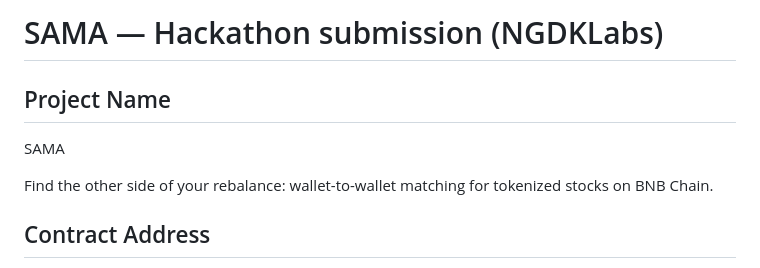
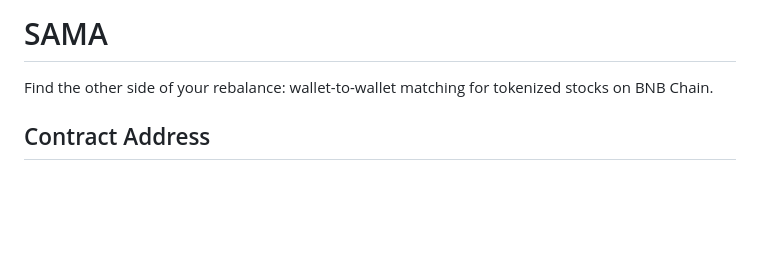
Before and after one commit to edison-alpha/sama, a Markdown page: README.md, the part around the change. Drawn GitHub-style; blank space fills up the shorter version.

Commit message:
Simplify README and enhance project description
Removed project name section and updated project description.

```diff
--- a/README.md
+++ b/README.md
@@ -1,8 +1,4 @@
-# SAMA — Hackathon submission (NGDKLabs)
-
-## Project Name
-SAMA
-
+# SAMA
 Find the other side of your rebalance: wallet-to-wallet matching for tokenized stocks on BNB Chain.
 
 
```
